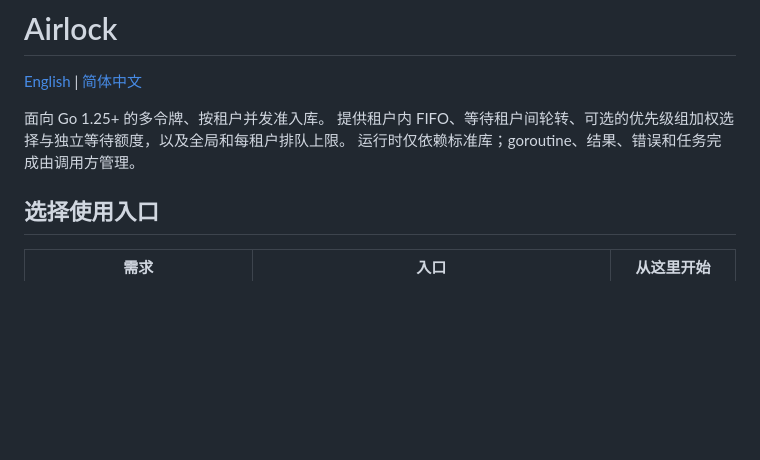
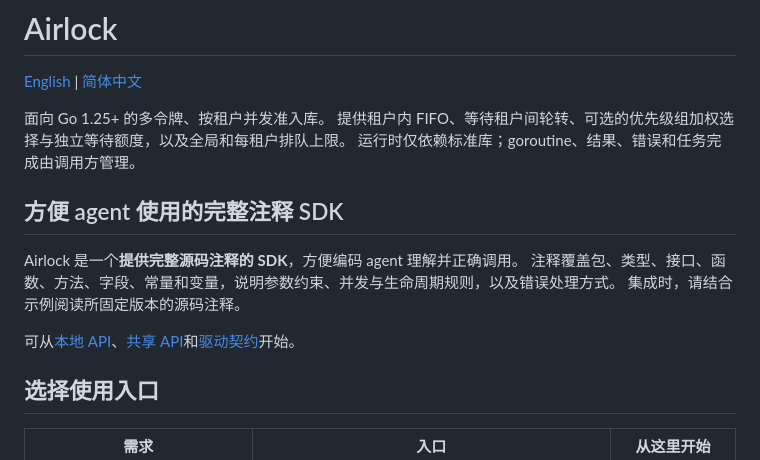
Before and after one commit to tr1v3r/airlock, a Markdown page: README.zh-CN.md, the part around the change. Drawn GitHub-style; blank space fills up the shorter version.

```diff
--- a/README.zh-CN.md
+++ b/README.zh-CN.md
@@ -5,6 +5,14 @@
 面向 Go 1.25+ 的多令牌、按租户并发准入库。
 提供租户内 FIFO、等待租户间轮转、可选的优先级组加权选择与独立等待额度，以及全局和每租户排队上限。
 运行时仅依赖标准库；goroutine、结果、错误和任务完成由调用方管理。
+
+## 方便 agent 使用的完整注释 SDK
+
+Airlock 是一个**提供完整源码注释的 SDK**，方便编码 agent 理解并正确调用。
+注释覆盖包、类型、接口、函数、方法、字段、常量和变量，说明参数约束、并发与生命周期规则，以及错误处理方式。
+集成时，请结合示例阅读所固定版本的源码注释。
+
+可从[本地 API](airlock.go)、[共享 API](distributed.go)和[驱动契约](driver.go)开始。
 
 ## 选择使用入口
 
```
Also changed, not shown: README.md (+10 -0 lines).
